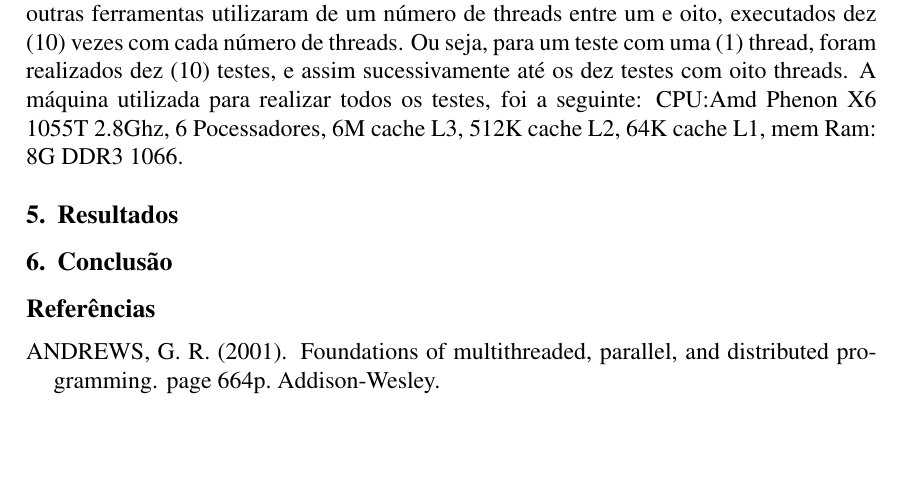
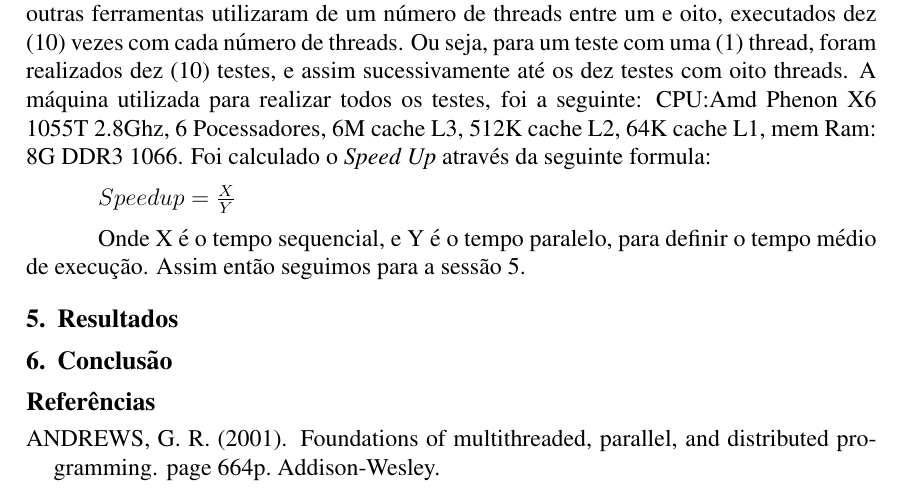
Before and after one commit to furtadoariel/IPPD, a LaTeX document (artigo/sbc-template.tex): part of page 5 of 6, cut so that both start at the same text, the shorter picture padded with empty space. Compiled offline with pdfLaTeX; the source files are stored in an older character set and shown here as Unicode.

Commit message:
update metodologia

```diff
--- a/artigo/sbc-template.tex
+++ b/artigo/sbc-template.tex
@@ -187,6 +187,12 @@ Salvo a programação sequencial, ambas as outras ferramentas utilizaram de um n
 Ou seja, para um teste com uma (1) thread, foram realizados dez (10) testes, e assim sucessivamente até os dez testes com oito threads.
 A máquina utilizada para realizar todos os testes, foi a seguinte:
 CPU:Amd Phenon X6 1055T 2.8Ghz, 6 Pocessadores, 6M cache L3, 512K cache L2, 64K cache L1, mem Ram: 8G DDR3 1066.
+Foi calculado o \textit{Speed Up} através da seguinte formula:
+
+$Speedup = \frac{X}{Y}$
+
+Onde X é o tempo sequencial, e Y é o tempo paralelo, para definir o tempo médio de execução.
+Assim então seguimos para a sessão \ref{sec:Results}.
 \section{Resultados}\label{sec:Results}
 
 
```
Also changed, not shown: artigo/sbc-template.pdf, 2 other files.
